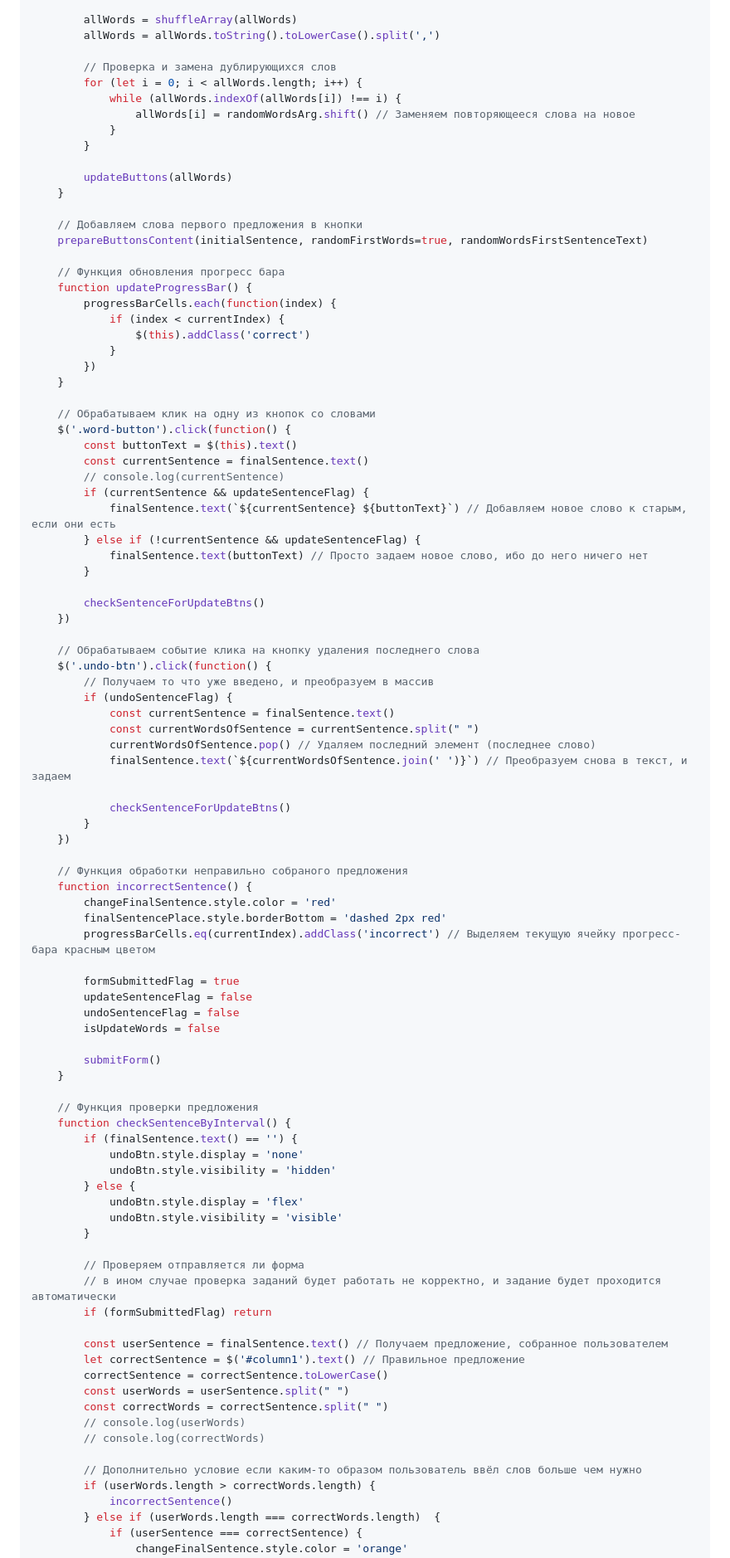
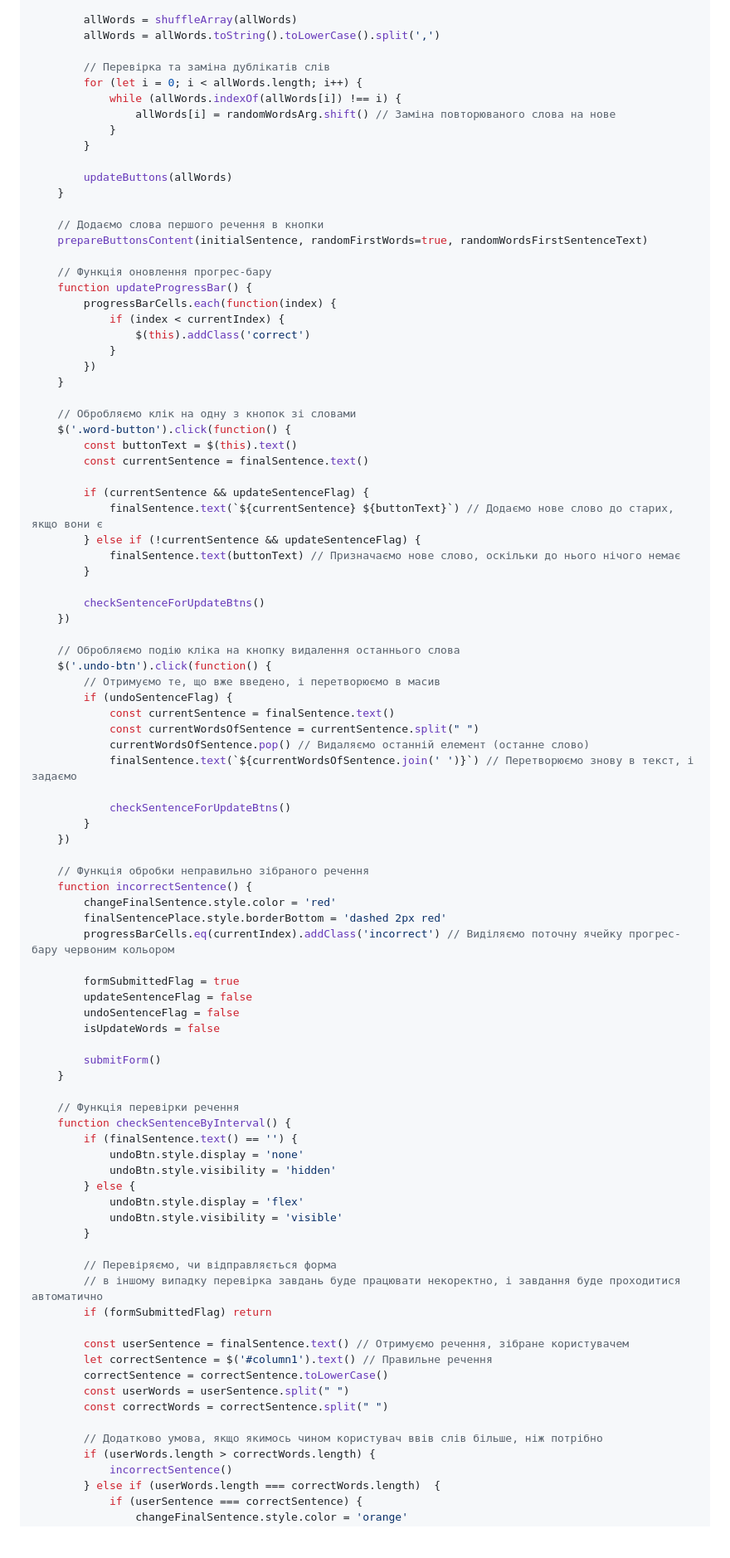
Before and after one commit to FeliksNovoselskyi/EnglishCourse, a Markdown page: README.md, the part around the change printed below. Shown: that part at 83% size. Rendered like a GitHub page; blank space fills up the shorter version.

```diff
--- a/README.md
+++ b/README.md
@@ -569,20 +564,20 @@ $(document).ready(function() {
         allWords = shuffleArray(allWords)
         allWords = allWords.toString().toLowerCase().split(',')
 
-        // Проверка и замена дублирующихся слов
+        // Перевірка та заміна дублікатів слів
         for (let i = 0; i < allWords.length; i++) {
             while (allWords.indexOf(allWords[i]) !== i) {
-                allWords[i] = randomWordsArg.shift() // Заменяем повторяющееся слова на новое
+                allWords[i] = randomWordsArg.shift() // Заміна повторюваного слова на нове
             }
         }
 
         updateButtons(allWords)
     }
 
-    // Добавляем слова первого предложения в кнопки
+    // Додаємо слова першого речення в кнопки
     prepareButtonsContent(initialSentence, randomFirstWords=true, randomWordsFirstSentenceText)
 
-    // Функция обновления прогресс бара
+    // Функція оновлення прогрес-бару
     function updateProgressBar() {
         progressBarCells.each(function(index) {
             if (index < currentIndex) {
@@ -591,38 +586,38 @@ $(document).ready(function() {
         })
     }
 
-    // Обрабатываем клик на одну из кнопок со словами
+    // Обробляємо клік на одну з кнопок зі словами
     $('.word-button').click(function() {
         const buttonText = $(this).text()
         const currentSentence = finalSentence.text()
-        // console.log(currentSentence)
+
         if (currentSentence && updateSentenceFlag) {
-            finalSentence.text(`${currentSentence} ${buttonText}`) // Добавляем новое слово к старым, если они есть
+            finalSentence.text(`${currentSentence} ${buttonText}`) // Додаємо нове слово до старих, якщо вони є
         } else if (!currentSentence && updateSentenceFlag) {
-            finalSentence.text(buttonText) // Просто задаем новое слово, ибо до него ничего нет
+            finalSentence.text(buttonText) // Призначаємо нове слово, оскільки до нього нічого немає
         }
 
         checkSentenceForUpdateBtns()
     })
 
-    // Обрабатываем событие клика на кнопку удаления последнего слова
+    // Обробляємо подію кліка на кнопку видалення останнього слова
     $('.undo-btn').click(function() {
-        // Получаем то что уже введено, и преобразуем в массив
+        // Отримуємо те, що вже введено, і перетворюємо в масив
         if (undoSentenceFlag) {
             const currentSentence = finalSentence.text()
             const currentWordsOfSentence = currentSentence.split(" ")
-            currentWordsOfSentence.pop() // Удаляем последний элемент (последнее слово)
-            finalSentence.text(`${currentWordsOfSentence.join(' ')}`) // Преобразуем снова в текст, и задаем
+            currentWordsOfSentence.pop() // Видаляємо останній елемент (останне слово)
+            finalSentence.text(`${currentWordsOfSentence.join(' ')}`) // Перетворюємо знову в текст, і задаємо
 
             checkSentenceForUpdateBtns()
         }
     })
 
-    // Функция обработки неправильно собраного предложения
+    // Функція обробки неправильно зібраного речення
     function incorrectSentence() {
         changeFinalSentence.style.color = 'red'
         finalSentencePlace.style.borderBottom = 'dashed 2px red'
-        progressBarCells.eq(currentIndex).addClass('incorrect') // Выделяем текущую ячейку прогресс-бара красным цветом
+        progressBarCells.eq(currentIndex).addClass('incorrect') // Виділяємо поточну ячейку прогрес-бару червоним кольором
 
         formSubmittedFlag = true
         updateSentenceFlag = false
@@ -632,7 +627,7 @@ $(document).ready(function() {
         submitForm()
     }
 
-    // Функция проверки предложения
+    // Функція перевірки речення
     function checkSentenceByInterval() {
         if (finalSentence.text() == '') {
             undoBtn.style.display = 'none'
@@ -642,19 +637,17 @@ $(document).ready(function() {
             undoBtn.style.visibility = 'visible'
         }
 
-        // Проверяем отправляется ли форма
-        // в ином случае проверка заданий будет работать не корректно, и задание будет проходится автоматически
+        // Перевіряємо, чи відправляється форма
+        // в іншому випадку перевірка завдань буде працювати некоректно, і завдання буде проходитися автоматично
         if (formSubmittedFlag) return
 
-        const userSentence = finalSentence.text() // Получаем предложение, собранное пользователем
-        let correctSentence = $('#column1').text() // Правильное предложение
+        const userSentence = finalSentence.text() // Отримуємо речення, зібране користувачем
+        let correctSentence = $('#column1').text() // Правильне речення
         correctSentence = correctSentence.toLowerCase()
         const userWords = userSentence.split(" ")
         const correctWords = correctSentence.split(" ")
-        // console.log(userWords)
-        // console.log(correctWords)
 
-        // Дополнительно условие если каким-то образом пользователь ввёл слов больше чем нужно
+        // Додатково умова, якщо якимось чином користувач ввів слів більше, ніж потрібно
         if (userWords.length > correctWords.length) {
             incorrectSentence()
         } else if (userWords.length === correctWords.length)  {
```
Also changed, not shown: other parts of README.md (+69 -76 lines).
